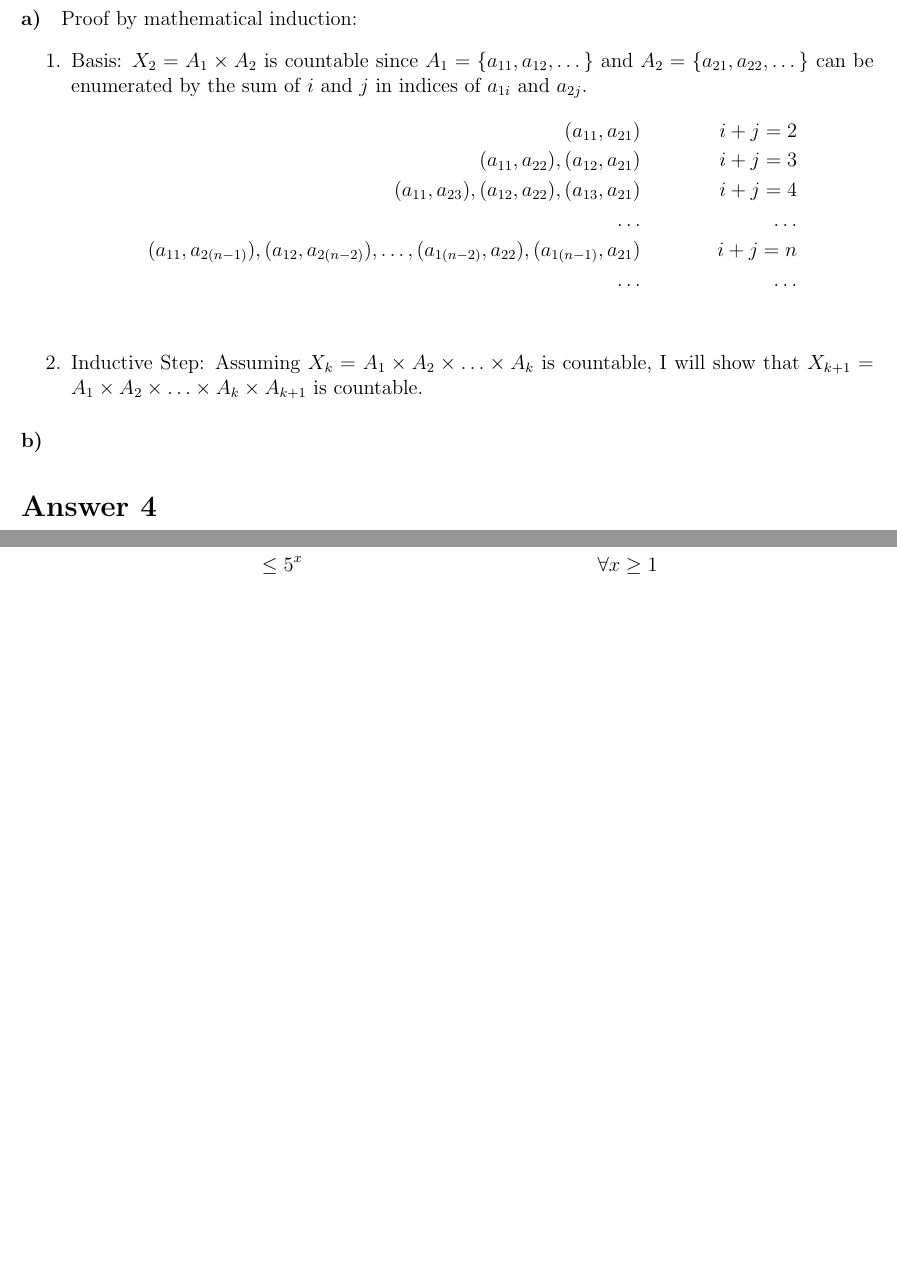
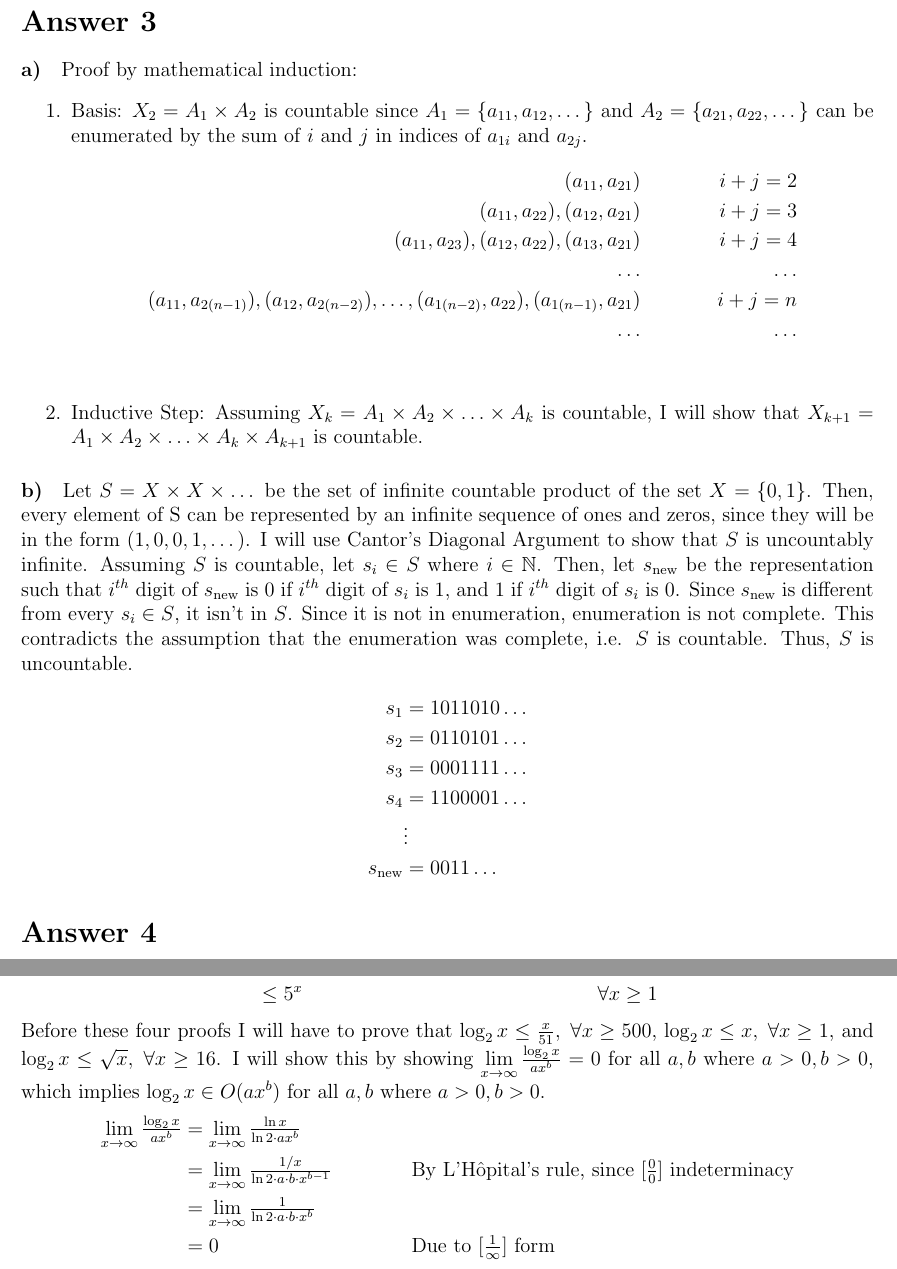
Before and after one commit to muratbolu/CENG223, a LaTeX document (THE2/the2.tex): two parts of pages 4 and 5 of 8, joined at a grey line, cut at the place of the change, the shorter picture padded with empty space. Compiled offline with pdfLaTeX.

Commit message:
Final modifications

```diff
--- a/THE2/the2.tex
+++ b/THE2/the2.tex
@@ -190,6 +190,23 @@ Proof by mathematical induction:
 %\end{align*}
 \end{enumerate}
 \paragraph{b)}
+Let $S = X \times X \times \dotso$ be the set of infinite countable product of the set $X = \{0, 1\}$.
+Then, every element of S can be represented by an infinite sequence of ones and zeros, since they will be in the form $(1, 0, 0, 1, \dotso)$.
+I will use Cantor's Diagonal Argument to show that $S$ is uncountably infinite.
+Assuming $S$ is countable, let $s_i \in S$ where $i \in \mathbb{N}$.
+Then, let $s_\text{new}$ be the representation such that $i^{th}$ digit of $s_\text{new}$ is $0$ if $i^{th}$ digit of $s_i$ is $1$, and $1$ if $i^{th}$ digit of $s_i$ is $0$.
+Since $s_\text{new}$ is different from every $s_i \in S$, it isn't in $S$.
+Since it is not in enumeration, enumeration is not complete.
+This contradicts the assumption that the enumeration was complete, i.e. $S$ is countable.
+Thus, $S$ is uncountable.
+\begin{align*}
+s_1 &= 1011010\dotso \\
+s_2 &= 0110101\dotso \\
+s_3 &= 0001111\dotso \\
+s_4 &= 1100001\dotso \\
+& \vdots \\
+s_\text{new} &= 0011\dotso
+\end{align*}
 
 \section*{Answer 4}
 I will first show that for functions $f, g,$ and $h$, if $f \in O(g)$ and $g \in O(h)$, then $f \in O(h)$.
@@ -234,7 +251,14 @@ Since for $k \geq 1$ both of these functions are always positive, we can get rid
 &\leq 5 \cdot 5 \cdot \dotso \cdot 5 && \forall x \geq 1 \\
 &\leq 5^x && \forall x \geq 1
 \end{align*}
-%Before these four proofs I will have to prove that $\log_2{x} \leq \frac{x}{51}, \; \forall x \geq 500$, $\log_2{x} \leq x, \; \forall x \geq 1$, and $\log_2{x} \leq \sqrt{x}, \; \forall x \geq 16$. All of them are similar.
+Before these four proofs I will have to prove that $\log_2{x} \leq \frac{x}{51}, \; \forall x \geq 500$, $\log_2{x} \leq x, \; \forall x \geq 1$, and $\log_2{x} \leq \sqrt{x}, \; \forall x \geq 16$.
+I will show this by showing $\displaystyle\lim_{x \to \infty} \tfrac{\log_2{x}}{ax^b} = 0$ for all $a, b$ where $a > 0, b > 0$, which implies $\log_2{x} \in O(ax^b)$ for all $a, b$ where $a > 0, b > 0$.
+\begin{align*}
+\displaystyle\lim_{x \to \infty} \tfrac{\log_2{x}}{ax^b} &= \displaystyle\lim_{x \to \infty} \tfrac{\ln{x}}{\ln{2} \cdot ax^b}\\
+&= \displaystyle\lim_{x \to \infty} \tfrac{1/x}{\ln{2} \cdot a \cdot b \cdot x^{b-1}} && \text{By L'Hôpital's rule, since $[\tfrac{0}{0}]$ indeterminacy} \\
+&= \displaystyle\lim_{x \to \infty} \tfrac{1}{\ln{2} \cdot a \cdot b \cdot x^b} \\
+&= 0 && \text{Due to $[\tfrac{1}{\infty}]$ form}
+\end{align*}
 \paragraph{c)}
 \begin{gather*}
 O(2^n) \ni (n^{51}+n^{49}) \leftrightarrow \exists \+ c \; \exists \+ k \; (\forall x \geq k \; (\vert n^{51}+n^{49} \vert \leq c \cdot \vert 2^x \vert))
```
Also changed, not shown: THE2/the2.pdf, 5 other files.
